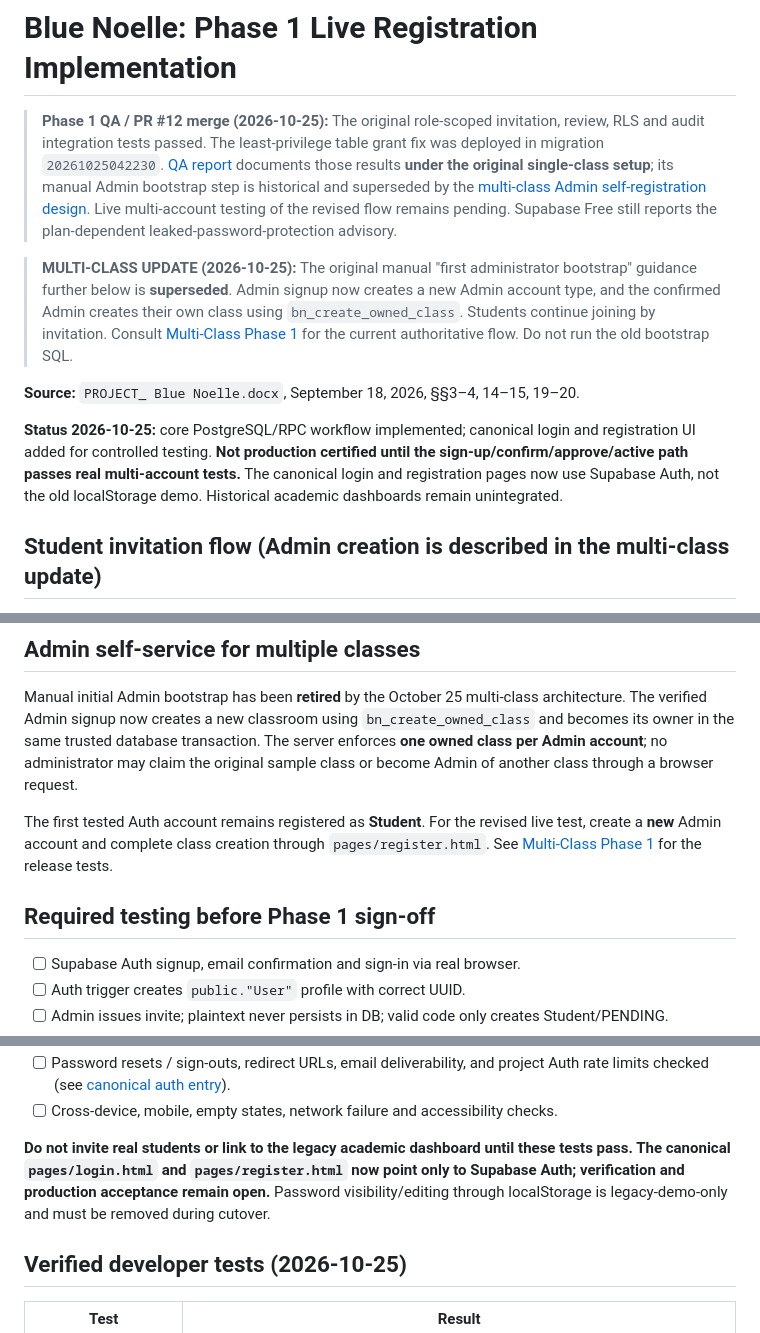
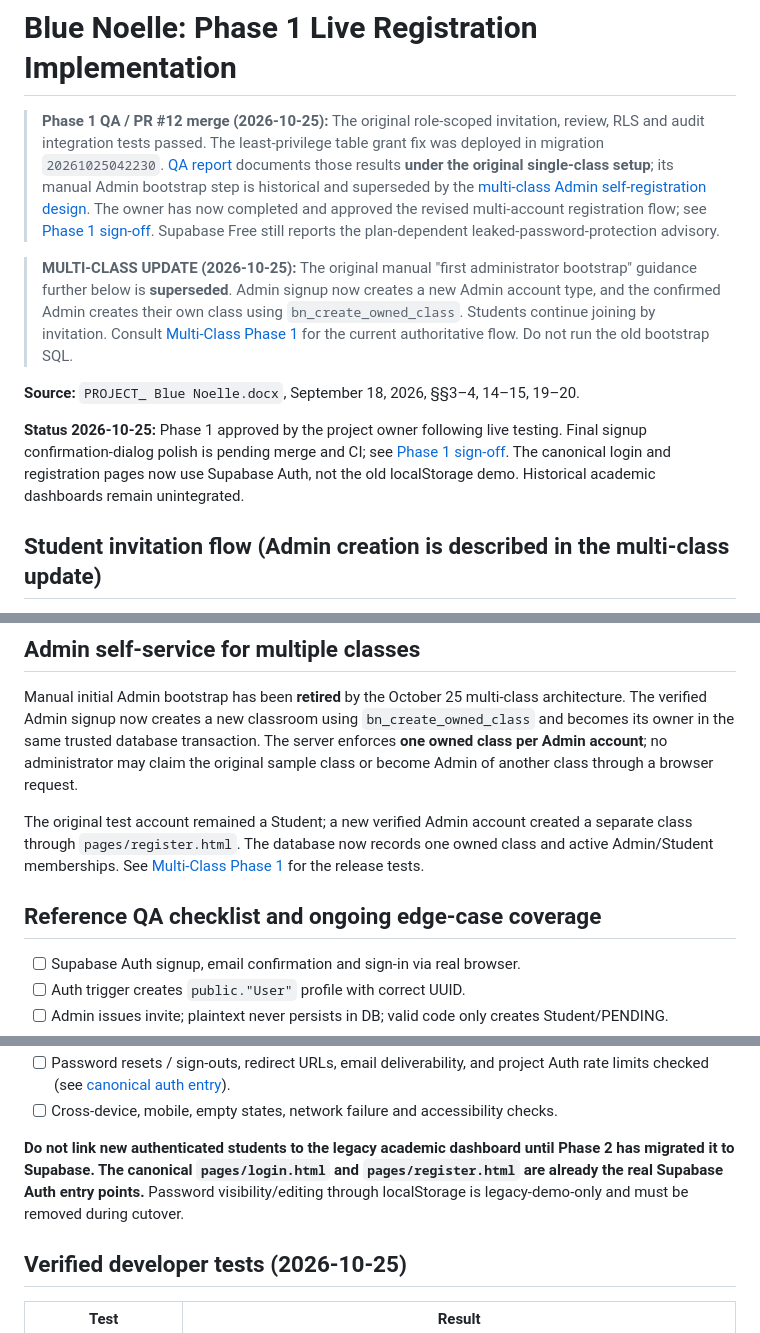
Before and after one commit to jaxian5/blue-noelle, a Markdown page: docs/PHASE1-LIVE-REGISTRATION.md, 3 parts joined by grey strips. Drawn GitHub-style.

Commit message:
Align docs/PHASE1-LIVE-REGISTRATION.md with owner-approved Phase 1 and signup confirmation UX

```diff
--- a/docs/PHASE1-LIVE-REGISTRATION.md
+++ b/docs/PHASE1-LIVE-REGISTRATION.md
@@ -1,13 +1,13 @@
 # Blue Noelle: Phase 1 Live Registration Implementation
 
-> **Phase 1 QA / PR #12 merge (2026-10-25):** The original role-scoped invitation, review, RLS and audit integration tests passed. The least-privilege table grant fix was deployed in migration `20261025042230`. [QA report](PHASE1-QA-2026-10-25.md) documents those results **under the original single-class setup**; its manual Admin bootstrap step is historical and superseded by the [multi-class Admin self-registration design](MULTICLASS-PHASE1.md). Live multi-account testing of the revised flow remains pending. Supabase Free still reports the plan-dependent leaked-password-protection advisory.
+> **Phase 1 QA / PR #12 merge (2026-10-25):** The original role-scoped invitation, review, RLS and audit integration tests passed. The least-privilege table grant fix was deployed in migration `20261025042230`. [QA report](PHASE1-QA-2026-10-25.md) documents those results **under the original single-class setup**; its manual Admin bootstrap step is historical and superseded by the [multi-class Admin self-registration design](MULTICLASS-PHASE1.md). The owner has now completed and approved the revised multi-account registration flow; see [Phase 1 sign-off](PHASE1-COMPLETE.md). Supabase Free still reports the plan-dependent leaked-password-protection advisory.
 
 
 > **MULTI-CLASS UPDATE (2026-10-25):** The original manual "first administrator bootstrap" guidance further below is **superseded**. Admin signup now creates a new Admin account type, and the confirmed Admin creates their own class using `bn_create_owned_class`. Students continue joining by invitation. Consult [Multi-Class Phase 1](MULTICLASS-PHASE1.md) for the current authoritative flow. Do not run the old bootstrap SQL.
 
 **Source:** `PROJECT_ Blue Noelle.docx`, September 18, 2026, §§3–4, 14–15, 19–20.
 
-**Status 2026-10-25:** core PostgreSQL/RPC workflow implemented; canonical login and registration UI added for controlled testing. **Not production certified until the sign-up/confirm/approve/active path passes real multi-account tests.** The canonical login and registration pages now use Supabase Auth, not the old localStorage demo. Historical academic dashboards remain unintegrated.
+**Status 2026-10-25:** Phase 1 approved by the project owner following live testing. Final signup confirmation-dialog polish is pending merge and CI; see [Phase 1 sign-off](PHASE1-COMPLETE.md). The canonical login and registration pages now use Supabase Auth, not the old localStorage demo. Historical academic dashboards remain unintegrated.
 
 ## Student invitation flow (Admin creation is described in the multi-class update)
 1. A **real, verified Admin** issues a cryptographically random **Student** invitation using `bn_issue_class_invite`. Database saves only SHA-256 hash and restrictions, never the raw code.
@@ -39,9 +39,9 @@ The RPC entry points are SECURITY INVOKER in public; internal elevated functions
 
 Manual initial Admin bootstrap has been **retired** by the October 25 multi-class architecture. The verified Admin signup now creates a new classroom using `bn_create_owned_class` and becomes its owner in the same trusted database transaction. The server enforces **one owned class per Admin account**; no administrator may claim the original sample class or become Admin of another class through a browser request.
 
-The first tested Auth account remains registered as **Student**. For the revised live test, create a **new** Admin account and complete class creation through `pages/register.html`. See [Multi-Class Phase 1](MULTICLASS-PHASE1.md) for the release tests.
+The original test account remained a Student; a new verified Admin account created a separate class through `pages/register.html`. The database now records one owned class and active Admin/Student memberships. See [Multi-Class Phase 1](MULTICLASS-PHASE1.md) for the release tests.
 
-## Required testing before Phase 1 sign-off
+## Reference QA checklist and ongoing edge-case coverage
 - [ ] Supabase Auth signup, email confirmation and sign-in via real browser.
 - [ ] Auth trigger creates `public."User"` profile with correct UUID.
 - [ ] Admin issues invite; plaintext never persists in DB; valid code only creates Student/PENDING.
@@ -55,7 +55,7 @@ The first tested Auth account remains registered as **Student**. For the revised
 - [ ] Password resets / sign-outs, redirect URLs, email deliverability, and project Auth rate limits checked (see [canonical auth entry](AUTH-ENTRY.md)).
 - [ ] Cross-device, mobile, empty states, network failure and accessibility checks.
 
-**Do not invite real students or link to the legacy academic dashboard until these tests pass. The canonical `pages/login.html` and `pages/register.html` now point only to Supabase Auth; verification and production acceptance remain open.** Password visibility/editing through localStorage is legacy-demo-only and must be removed during cutover.
+**Do not link new authenticated students to the legacy academic dashboard until Phase 2 has migrated it to Supabase. The canonical `pages/login.html` and `pages/register.html` are already the real Supabase Auth entry points.** Password visibility/editing through localStorage is legacy-demo-only and must be removed during cutover.
 
 
 ## Verified developer tests (2026-10-25)
```
